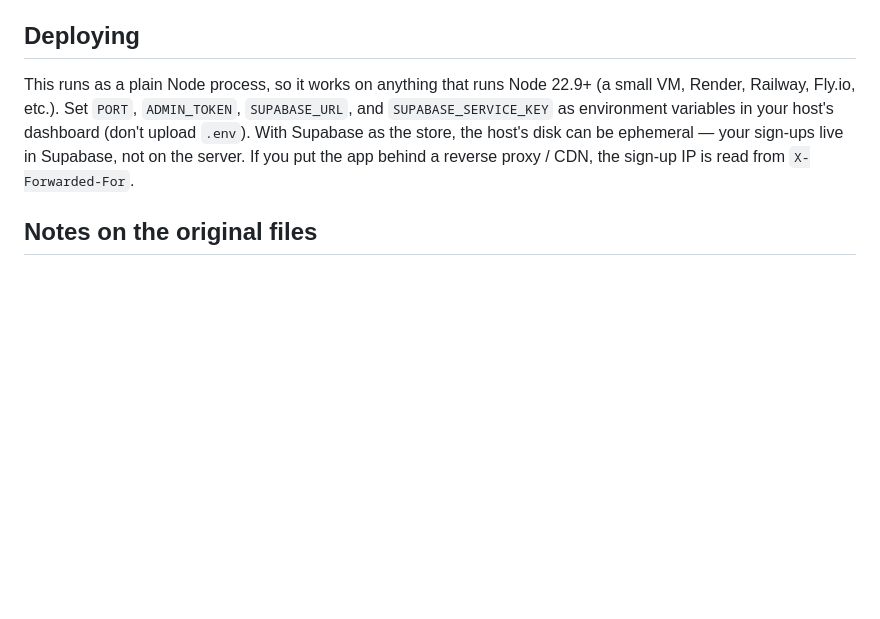
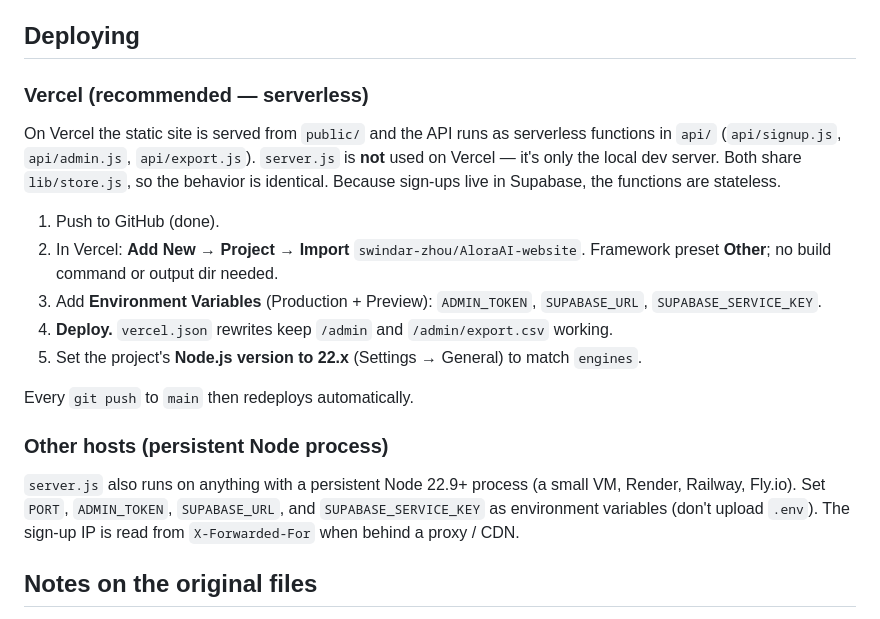
Before and after one commit to swindar-zhou/AloraAI-website, a Markdown page: README.md, the part around the change. Rendered like a GitHub page; blank space fills up the shorter version.

Commit message:
docs: add Vercel deploy guide
Co-Authored-By: Claude Opus 4.8 (1M context) <noreply@anthropic.com>

```diff
--- a/README.md
+++ b/README.md
@@ -109,12 +109,29 @@ with the ready-to-click admin + CSV URLs) to the console at startup.
 
 ## Deploying
 
-This runs as a plain Node process, so it works on anything that runs Node 22.9+
-(a small VM, Render, Railway, Fly.io, etc.). Set `PORT`, `ADMIN_TOKEN`, `SUPABASE_URL`,
-and `SUPABASE_SERVICE_KEY` as environment variables in your host's dashboard (don't upload
-`.env`). With Supabase as the store, the host's disk can be ephemeral — your sign-ups live
-in Supabase, not on the server. If you put the app behind a reverse proxy / CDN, the
-sign-up IP is read from `X-Forwarded-For`.
+### Vercel (recommended — serverless)
+
+On Vercel the static site is served from `public/` and the API runs as serverless
+functions in `api/` (`api/signup.js`, `api/admin.js`, `api/export.js`). `server.js` is
+**not** used on Vercel — it's only the local dev server. Both share `lib/store.js`, so the
+behavior is identical. Because sign-ups live in Supabase, the functions are stateless.
+
+1. Push to GitHub (done).
+2. In Vercel: **Add New → Project → Import** `swindar-zhou/AloraAI-website`.
+   Framework preset **Other**; no build command or output dir needed.
+3. Add **Environment Variables** (Production + Preview):
+   `ADMIN_TOKEN`, `SUPABASE_URL`, `SUPABASE_SERVICE_KEY`.
+4. **Deploy.** `vercel.json` rewrites keep `/admin` and `/admin/export.csv` working.
+5. Set the project's **Node.js version to 22.x** (Settings → General) to match `engines`.
+
+Every `git push` to `main` then redeploys automatically.
+
+### Other hosts (persistent Node process)
+
+`server.js` also runs on anything with a persistent Node 22.9+ process (a small VM,
+Render, Railway, Fly.io). Set `PORT`, `ADMIN_TOKEN`, `SUPABASE_URL`, and
+`SUPABASE_SERVICE_KEY` as environment variables (don't upload `.env`). The sign-up IP is
+read from `X-Forwarded-For` when behind a proxy / CDN.
 
 ## Notes on the original files
 
```
